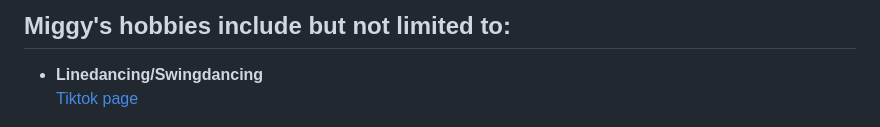
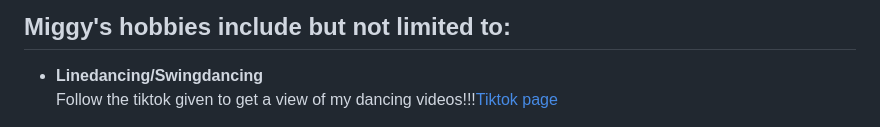
Before and after one commit to mramosmerced1229/MyLifeWebsite, a Markdown page: README.md, the part around the change. Drawn GitHub-style.

```diff
--- a/README.md
+++ b/README.md
@@ -30,7 +30,8 @@
       <ul>
         <li><strong>Linedancing/Swingdancing</strong></li>
           <p>
-              <a href= "https://www.tiktok.com/@miguelramos3806/">Tiktok page</a></p>
+              Follow the tiktok given to get a view of my dancing videos!!!<a href= "https://www.tiktok.com/@miguelramos3806/">Tiktok page</a>
+          </p>
           <img src= "accessories/IMG_8259.JPEG" width="40%" alt= "Miggy posing with two of his best buddies from the country bar.">
           <img src= "accessories/IMG_8380.JPEG" width="40%" alt="Miggy posing infront of camera with both arms extended out while in the middle of a partner dance.">
           <img src= "accessories/IMG_8684.JPEG" width="40%" alt="Miggy dipping his girlfriend with one arm during a partner dance.">
```
